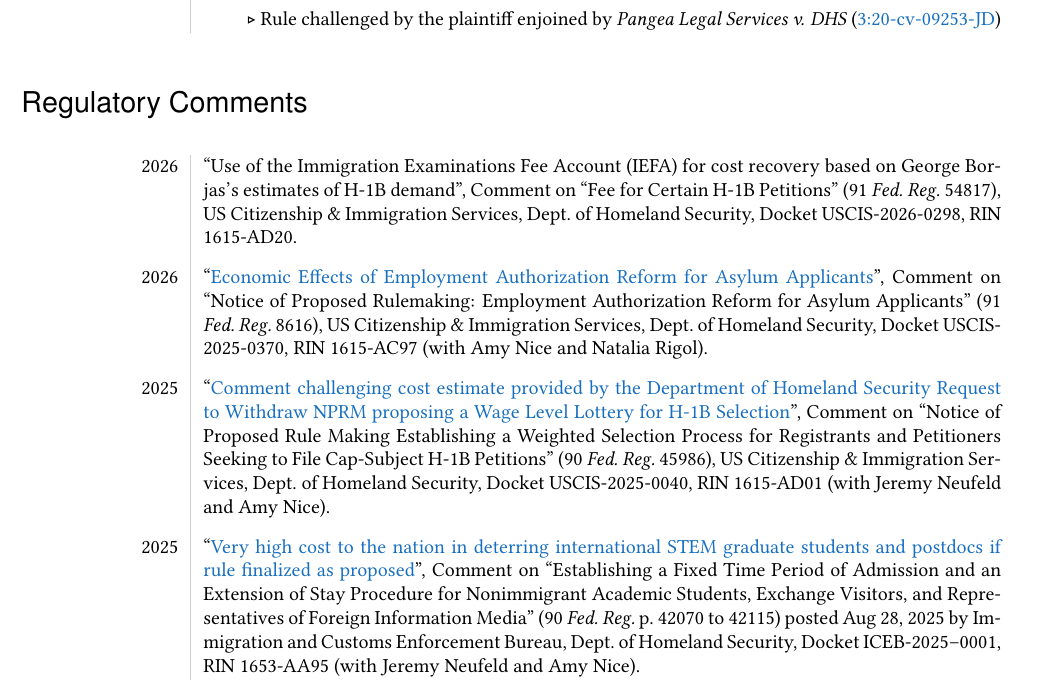
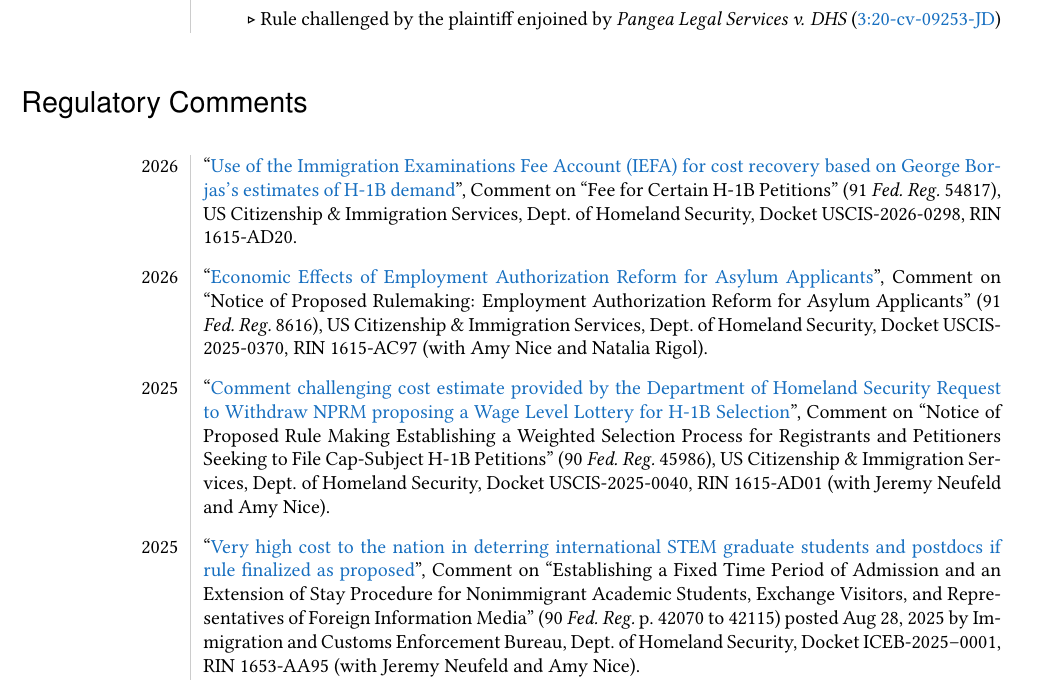
Before and after one commit to mcleme25/mcleme25.github.io, a LaTeX CV (files/cv.tex): part of page 6 of 16, cut so that both start at the same text. Compiled offline with pdfLaTeX.

Commit message:
cv update reg comment link

```diff
--- a/files/cv.tex
+++ b/files/cv.tex
@@ -468,7 +468,7 @@
 	%\vspace{+3mm}
 	\endhead
 
-		2026 & ``\href{}{Use of the Immigration Examinations Fee Account (IEFA) for cost recovery based on George Borjas's
+		2026 & ``\href{https://www.regulations.gov/comment/USCIS-2026-0298-10863}{Use of the Immigration Examinations Fee Account (IEFA) for cost recovery based on George Borjas's
 			estimates of H-1B demand}'', Comment on ``Fee for Certain H-1B Petitions'' (91 \textit{Fed.\ Reg.\ }54817), US Citizenship \& Immigration Services, Dept.\ of Homeland Security, Docket USCIS-2026-0298, RIN 1615-AD20. \\
 	&\\[-1ex]
 
```
Also changed, not shown: files/cv.pdf, 2 other files.
